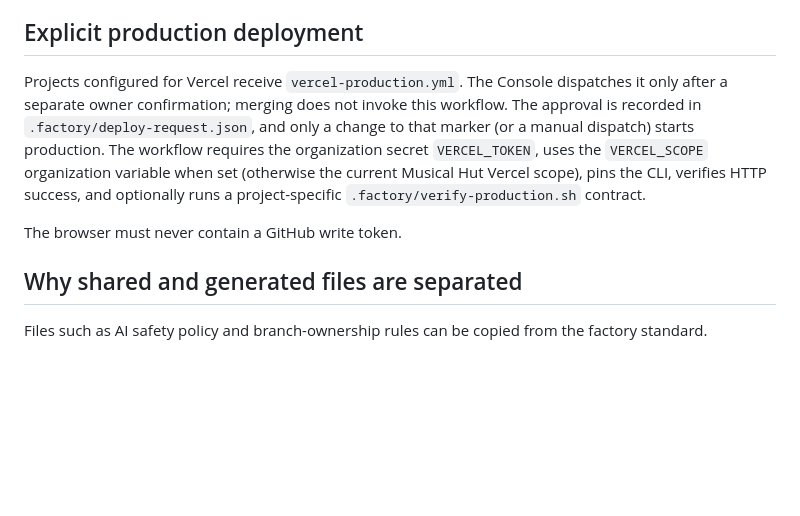
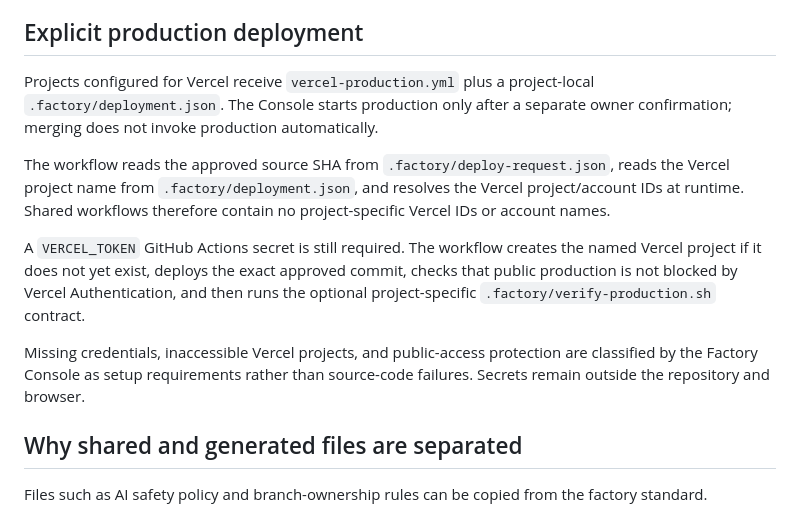
Before and after one commit to Binary-Hut/factory-tasks, a Markdown page: .factory/README.md, the part around the change. GitHub-like rendering; blank space fills up the shorter version.

Commit message:
Document reusable deployment onboarding

```diff
--- a/.factory/README.md
+++ b/.factory/README.md
@@ -34,16 +34,23 @@ A trusted server-side action then:
 
 ## Explicit production deployment
 
-Projects configured for Vercel receive `vercel-production.yml`. The Console
-dispatches it only after a separate owner confirmation; merging does not invoke
-this workflow. The approval is recorded in `.factory/deploy-request.json`, and
-only a change to that marker (or a manual dispatch) starts production. The
-workflow requires the organization secret `VERCEL_TOKEN`,
-uses the `VERCEL_SCOPE` organization variable when set (otherwise the current
-Musical Hut Vercel scope), pins the CLI, verifies HTTP success, and optionally
-runs a project-specific `.factory/verify-production.sh` contract.
+Projects configured for Vercel receive `vercel-production.yml` plus a project-local
+`.factory/deployment.json`. The Console starts production only after a separate
+owner confirmation; merging does not invoke production automatically.
 
-The browser must never contain a GitHub write token.
+The workflow reads the approved source SHA from `.factory/deploy-request.json`,
+reads the Vercel project name from `.factory/deployment.json`, and resolves the
+Vercel project/account IDs at runtime. Shared workflows therefore contain no
+project-specific Vercel IDs or account names.
+
+A `VERCEL_TOKEN` GitHub Actions secret is still required. The workflow creates the
+named Vercel project if it does not yet exist, deploys the exact approved commit,
+checks that public production is not blocked by Vercel Authentication, and then
+runs the optional project-specific `.factory/verify-production.sh` contract.
+
+Missing credentials, inaccessible Vercel projects, and public-access protection are
+classified by the Factory Console as setup requirements rather than source-code
+failures. Secrets remain outside the repository and browser.
 
 ## Why shared and generated files are separated
 
```
